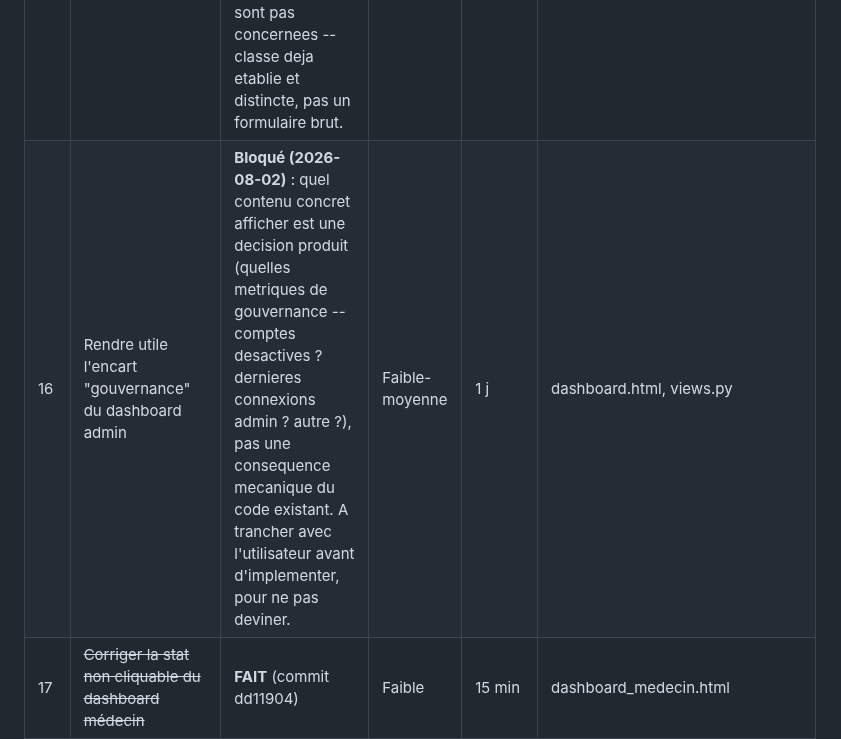
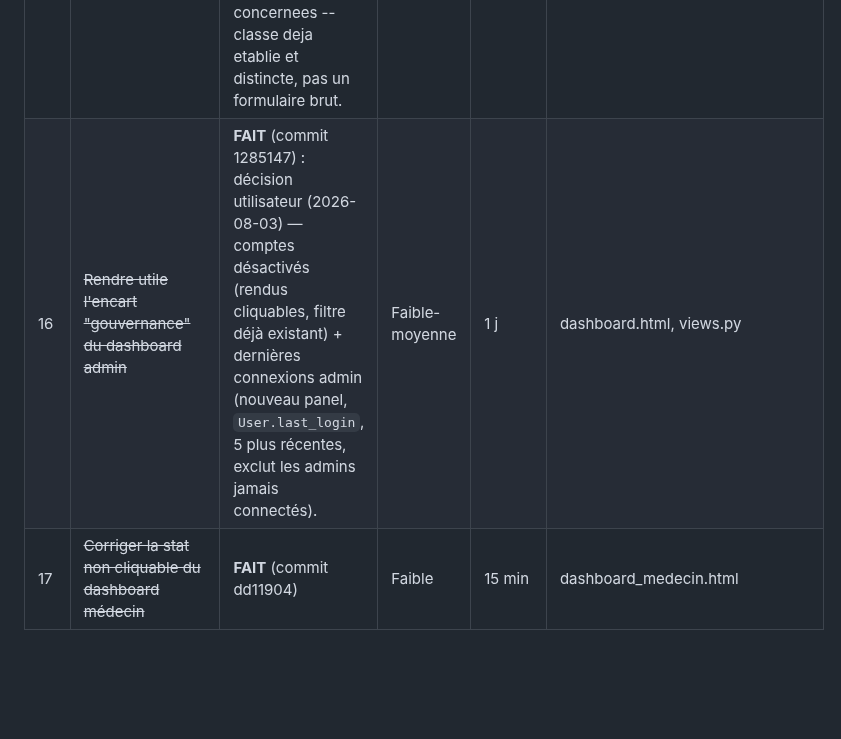
Before and after one commit to nito12973-hue/Projet_Final, a Markdown page: docs/superpowers/plan-direction-artistique.md, the part around the change. Rendered like a GitHub page; blank space fills up the shorter version.

Commit message:
docs(plan): reference le commit de l'item 16 (plan direction artistique)
Co-Authored-By: Claude Sonnet 5 <noreply@anthropic.com>

```diff
--- a/docs/superpowers/plan-direction-artistique.md
+++ b/docs/superpowers/plan-direction-artistique.md
@@ -99,7 +99,7 @@ Statut par item : voir la colonne "Chantier" des tableaux ci-dessous
 | 13 | ~~Skeleton loaders sur les tableaux~~ | **Non retenu** (2026-08-02) : la pagination (item 1) est un lien `<a href="?page=N">` classique, navigation complete cote serveur -- pas de fetch client qui laisserait un tableau vide a couvrir. Un skeleton supposerait d'intercepter les clics en JS (fetch + history API + re-render), un changement d'architecture disproportionne par rapport au gain, sans precedent ailleurs dans l'app. Le retour visuel existe deja au niveau global (#barre-chargement). | Moyenne | 1-2 j | base.html |
 | 14 | ~~Mini-graphique de tendance (Admin/Médecin)~~ | **FAIT** (commit 4f0ff44) | Moyenne | 2 j | dashboard.html, dashboard_medecin.html, views.py |
 | 15 | ~~Uniformiser les formulaires bruts~~ | **FAIT** (commit 647fd65) : 26 ecrans enveloppes dans `.panel`. Les 9 barres de filtres (`.filtres`) releves par l'audit initial ne sont pas concernees -- classe deja etablie et distincte, pas un formulaire brut. | Moyenne | 2-3 j | ajouter_consultation_medecin.html, changer_mot_de_passe.html, etc. |
-| 16 | Rendre utile l'encart "gouvernance" du dashboard admin | **Bloqué (2026-08-02)** : quel contenu concret afficher est une decision produit (quelles metriques de gouvernance -- comptes desactives ? dernieres connexions admin ? autre ?), pas une consequence mecanique du code existant. A trancher avec l'utilisateur avant d'implementer, pour ne pas deviner. | Faible-moyenne | 1 j | dashboard.html, views.py |
+| 16 | ~~Rendre utile l'encart "gouvernance" du dashboard admin~~ | **FAIT** (commit 1285147) : décision utilisateur (2026-08-03) — comptes désactivés (rendus cliquables, filtre déjà existant) + dernières connexions admin (nouveau panel, `User.last_login`, 5 plus récentes, exclut les admins jamais connectés). | Faible-moyenne | 1 j | dashboard.html, views.py |
 | 17 | ~~Corriger la stat non cliquable du dashboard médecin~~ | **FAIT** (commit dd11904) | Faible | 15 min | dashboard_medecin.html |
 | 18 | ~~Étendre les états vides illustrés aux 9-10 listes CRUD restantes~~ | **FAIT** (commit 21dc4be) | Faible | 1 j | liste_utilisateurs.html, liste_patients.html, etc. |
 | 19 | ~~En-tête de tableau collant (sticky)~~ | **FAIT** (commit 63c0839) | Faible | 0,5 j | base.html |
```
